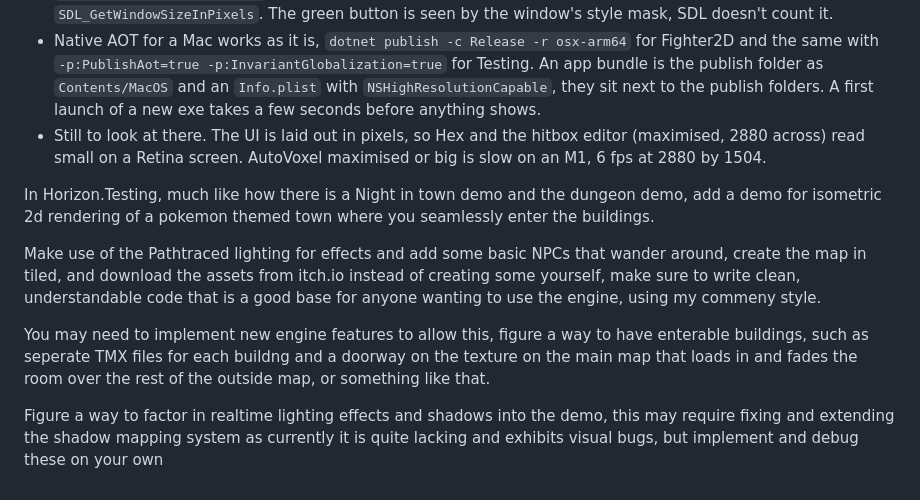
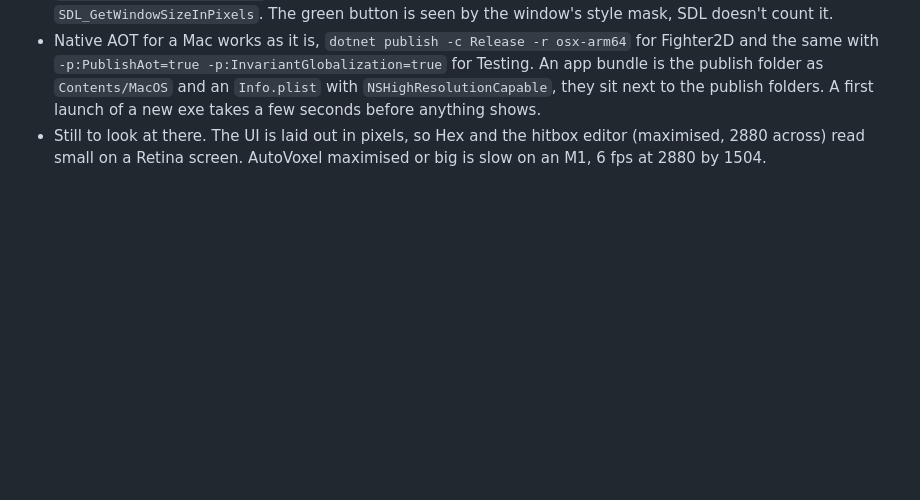
Before and after one commit to bogzxo/horizon, a Markdown page: docs/notebook.md, the part around the change. GitHub-like rendering; blank space fills up the shorter version.

```diff
--- a/docs/notebook.md
+++ b/docs/notebook.md
@@ -806,11 +806,3 @@ M1 comes up as Vulkan 1.3 through the MoltenVK next to the exe, first go). M1, m
   A first launch of a new exe takes a few seconds before anything shows.
 - Still to look at there. The UI is laid out in pixels, so Hex and the hitbox editor (maximised, 2880 across) read
   small on a Retina screen. AutoVoxel maximised or big is slow on an M1, 6 fps at 2880 by 1504.
-
-In Horizon.Testing, much like how there is a Night in town demo and the dungeon demo, add a demo for isometric 2d rendering of a pokemon themed town where you seamlessly enter the buildings.
-
-Make use of the Pathtraced lighting for effects and add some basic NPCs that wander around, create the map in tiled, and download the assets from itch.io instead of creating some yourself, make sure to write clean, understandable code that is a good base for anyone wanting to use the engine, using my commeny style.
-
-You may need to implement new engine features to allow this, figure a way to have enterable buildings, such as seperate TMX files for each buildng and a doorway on the texture on the main map that loads in and fades the room over the rest of the outside map, or something like that.
-
-Figure a way to factor in realtime lighting effects and shadows into the demo, this may require fixing and extending the shadow mapping system as currently it is quite lacking and exhibits visual bugs, but implement and debug these on your own
```
